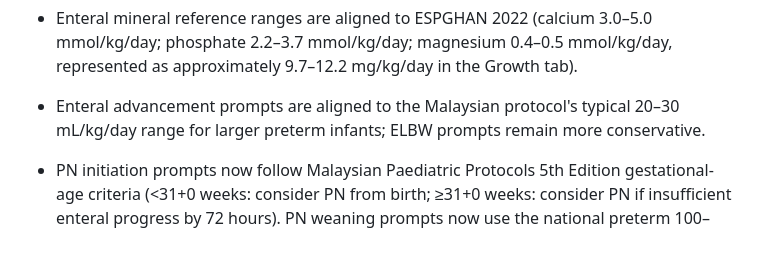
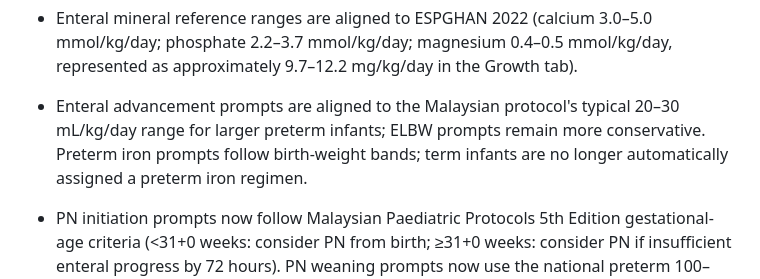
Before and after one commit to anncheng1/NeoNutrition-AC, a Markdown page: docs/CLINICAL_VALIDATION_PLAN.md, the part around the change. Drawn GitHub-style; blank space fills up the shorter version.

Commit message:
Document term-specific iron guidance limitation

```diff
--- a/docs/CLINICAL_VALIDATION_PLAN.md
+++ b/docs/CLINICAL_VALIDATION_PLAN.md
@@ -35,7 +35,7 @@ The following software-level corrections have been implemented and require regre
 - Feed and PN compositions remain reference estimates. Existing PN composition values are based on SGH formulations and have not been verified against current Hospital Miri pharmacy formulations. Product labels, fortifier recipes and local PN formulations require pharmacist/dietitian confirmation before clinical use.
 
 - Enteral mineral reference ranges are aligned to ESPGHAN 2022 (calcium 3.0–5.0 mmol/kg/day; phosphate 2.2–3.7 mmol/kg/day; magnesium 0.4–0.5 mmol/kg/day, represented as approximately 9.7–12.2 mg/kg/day in the Growth tab).
-- Enteral advancement prompts are aligned to the Malaysian protocol's typical 20–30 mL/kg/day range for larger preterm infants; ELBW prompts remain more conservative.
+- Enteral advancement prompts are aligned to the Malaysian protocol's typical 20–30 mL/kg/day range for larger preterm infants; ELBW prompts remain more conservative. Preterm iron prompts follow birth-weight bands; term infants are no longer automatically assigned a preterm iron regimen.
 - PN initiation prompts now follow Malaysian Paediatric Protocols 5th Edition gestational-age criteria (<31+0 weeks: consider PN from birth; ≥31+0 weeks: consider PN if insufficient enteral progress by 72 hours). PN weaning prompts now use the national preterm 100–120 mL/kg/day range; term PN withdrawal is explicitly individualised.
 
 These changes do not constitute clinical sign-off. The official Fenton 2025 data/calculation method and current local product/PN compositions must be validated before release.
```
